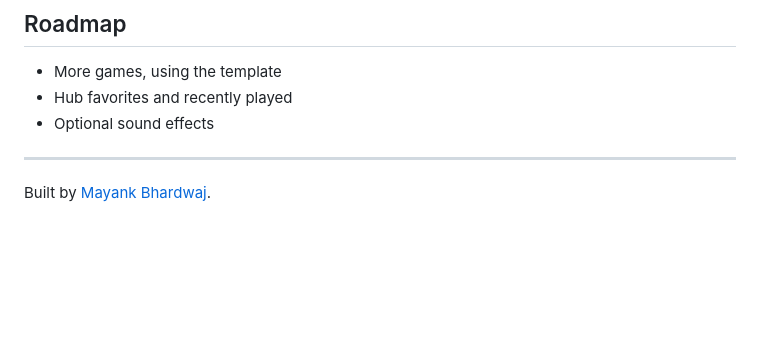
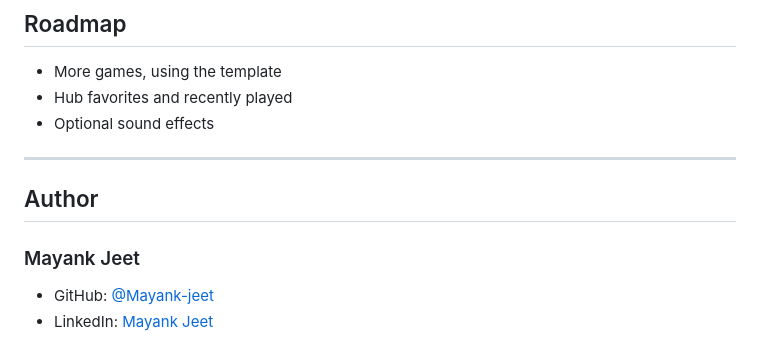
Before and after one commit to Mayank-jeet/mini-games, a Markdown page: README.md, the part around the change. GitHub-like rendering; blank space fills up the shorter version.

Commit message:
Update author section in README.md

```diff
--- a/README.md
+++ b/README.md
@@ -103,4 +103,9 @@ Vanilla JavaScript (ES6+), CSS custom properties and `color-mix()`, with optiona
 
 ---
 
-Built by [Mayank Bhardwaj](https://github.com/Mayank-jeet).
+## Author
+
+### Mayank Jeet
+
+- GitHub: [@Mayank-jeet](https://github.com/Mayank-jeet)
+- LinkedIn: [Mayank Jeet](https://www.linkedin.com/in/mayank-jeet-211583364/)
```
